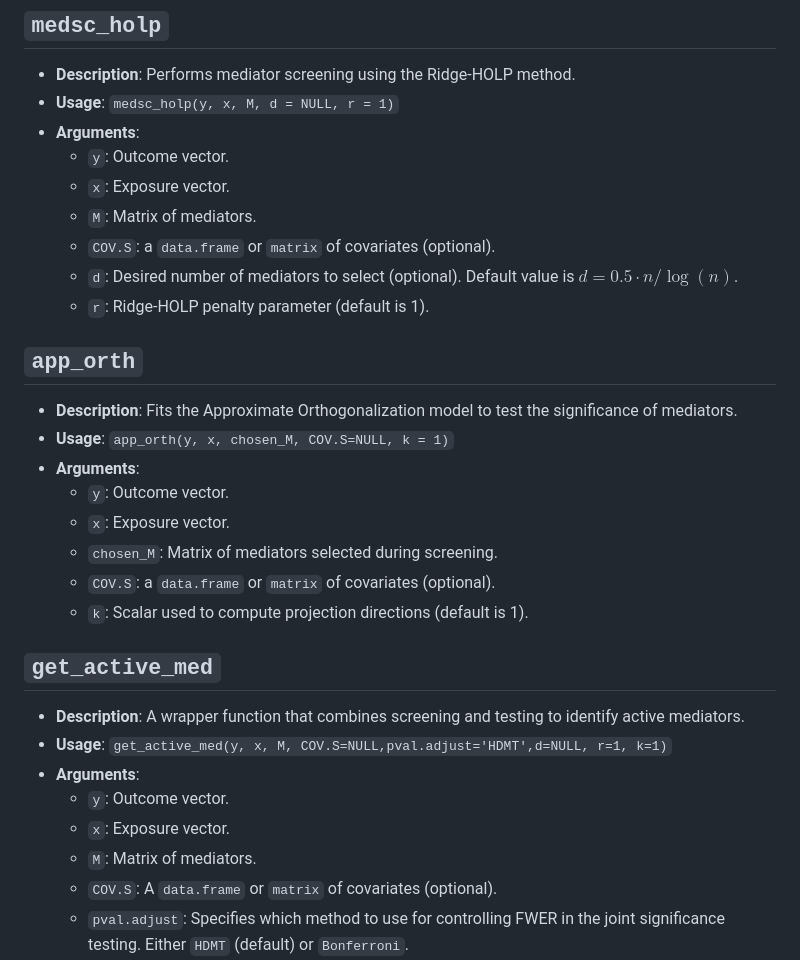
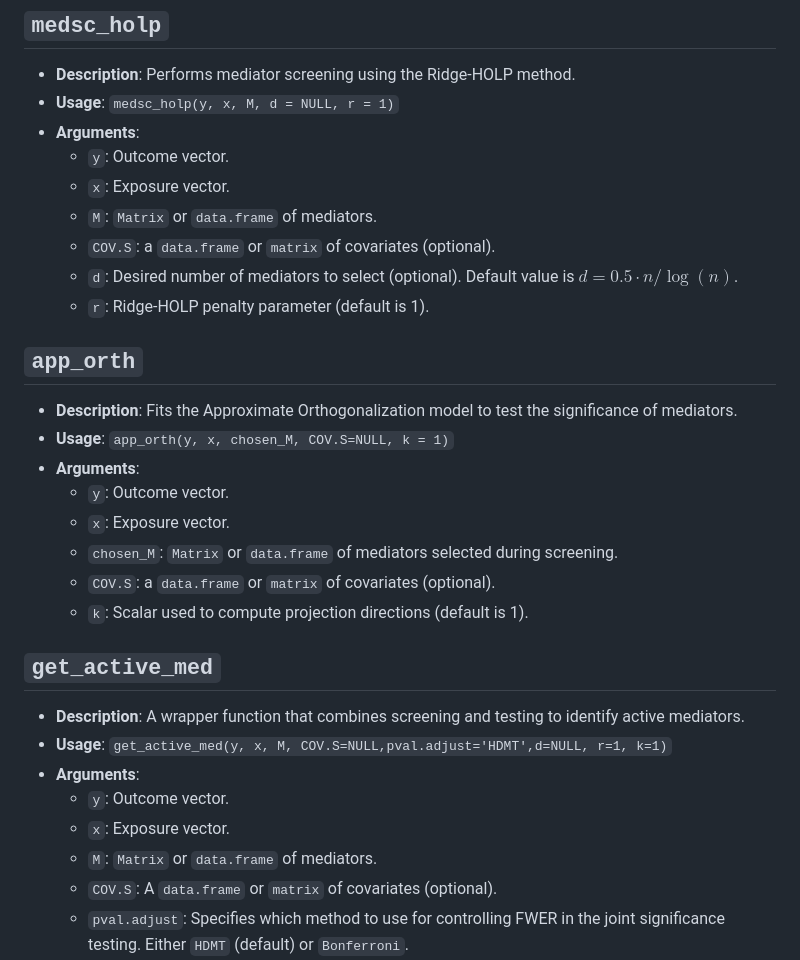
Before and after one commit to samuelOsarfo/hdjmtTest, a Markdown page: README.md, the part around the change. Drawn GitHub-style.

```diff
--- a/README.md
+++ b/README.md
@@ -62,7 +62,7 @@ through Bioconductor:
 - **Arguments**:
   - `y`: Outcome vector.
   - `x`: Exposure vector.
-  - `M`: Matrix of mediators.
+  - `M`: `Matrix` or `data.frame` of mediators.
   - `COV.S`: a `data.frame` or `matrix` of covariates (optional).
   - `d`: Desired number of mediators to select (optional). Default value
     is $d= 0.5\cdot n/\log(n)$.
@@ -76,7 +76,7 @@ through Bioconductor:
 - **Arguments**:
   - `y`: Outcome vector.
   - `x`: Exposure vector.
-  - `chosen_M`: Matrix of mediators selected during screening.
+  - `chosen_M`: `Matrix` or `data.frame` of mediators selected during screening.
   - `COV.S`: a `data.frame` or `matrix` of covariates (optional).
   - `k`: Scalar used to compute projection directions (default is 1).
 
@@ -89,7 +89,7 @@ through Bioconductor:
 - **Arguments**:
   - `y`: Outcome vector.
   - `x`: Exposure vector.
-  - `M`: Matrix of mediators.
+  - `M`: `Matrix` or `data.frame` of mediators.
   - `COV.S`: A `data.frame` or `matrix` of covariates (optional).
   - `pval.adjust`: Specifies which method to use for controlling FWER in
     the joint significance testing. Either `HDMT` (default) or
```
